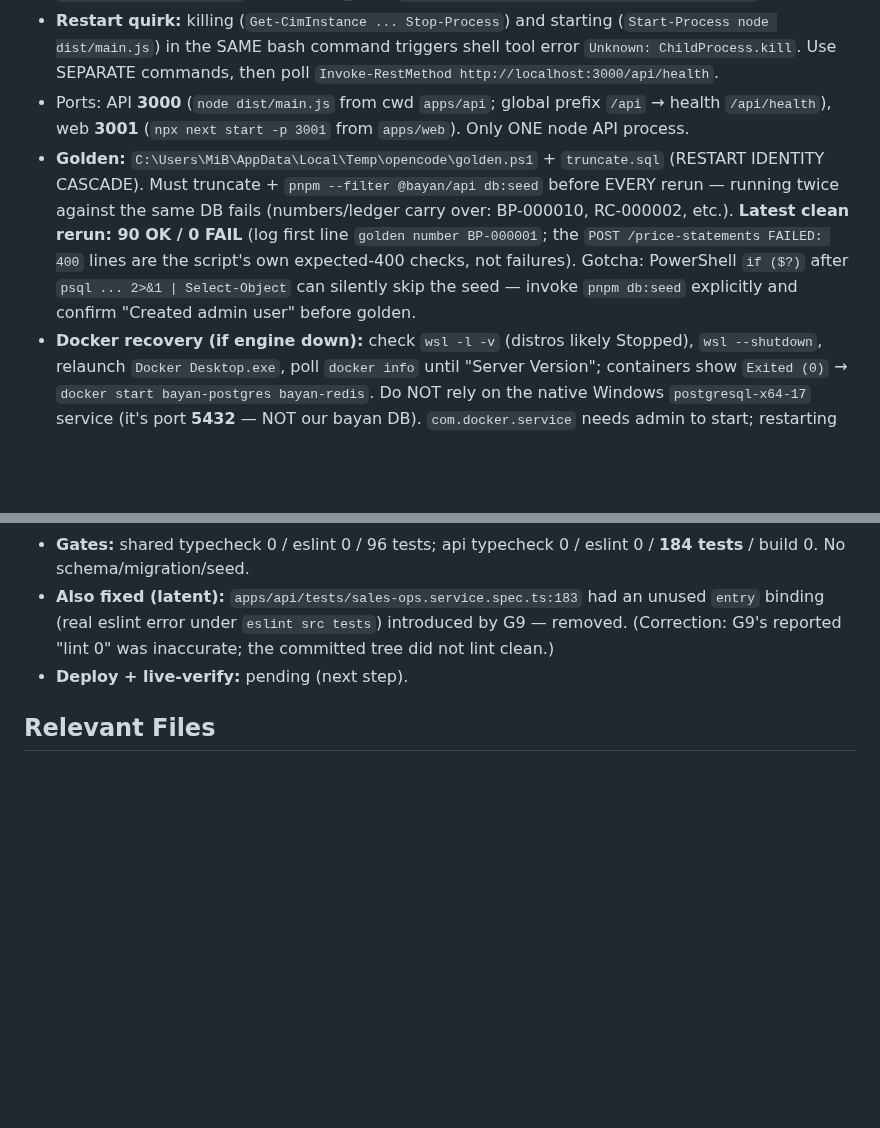
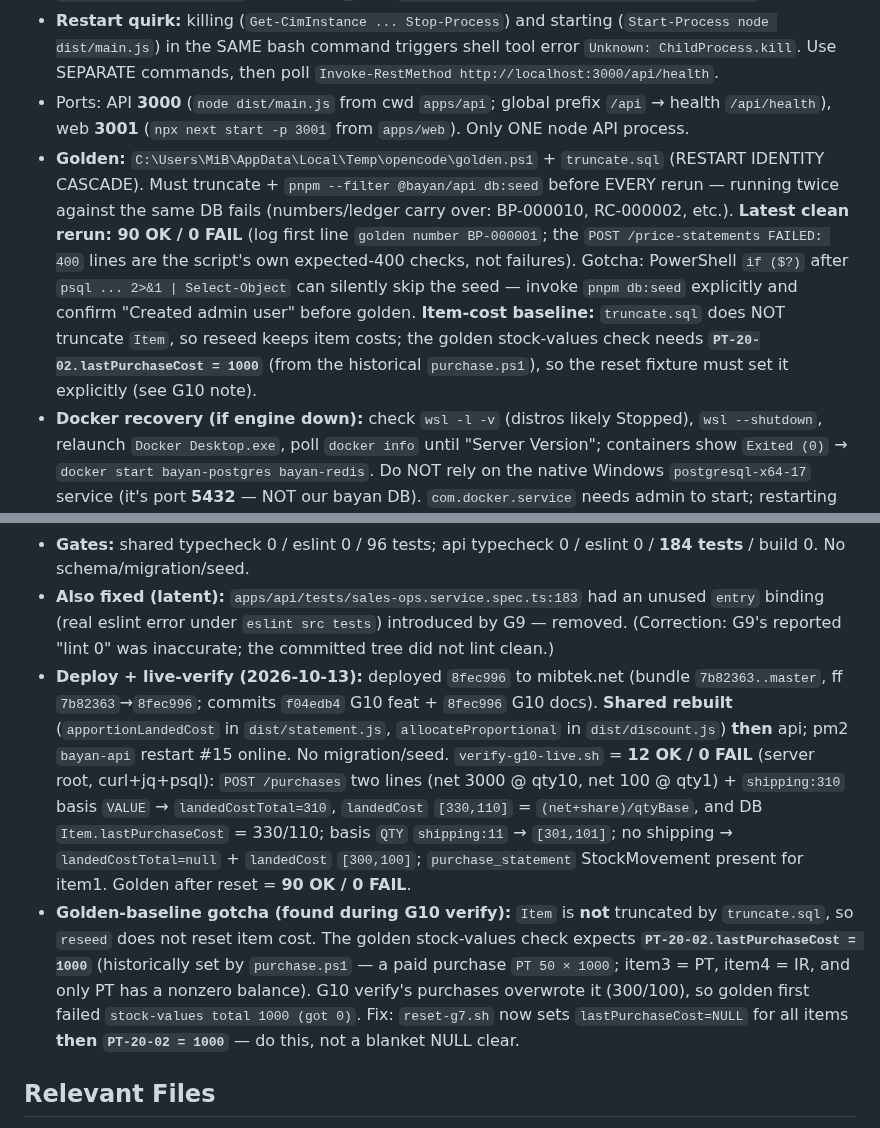
Before and after one commit to barbarymib/Bayan-ERP, a Markdown page: memory.md, 2 parts joined by grey strips. Drawn GitHub-style; blank space fills up the shorter version.

Commit message:
docs(memory): record G10 deploy + live-verify (12/0) + golden 90/0 + item-cost baseline

```diff
--- a/memory.md
+++ b/memory.md
@@ -8,7 +8,7 @@ Complete all phases 0–7 of the Bayan ERP monorepo to spec (incl. optional item
 - **Infra:** Docker `bayan-postgres` (postgis/postgis:17-3.4, port **5433**, user `bayan`/`bayan`, DB `bayan`) + `bayan-redis` (6379). psql: `C:\Program Files\PostgreSQL\17\bin\psql.exe` (with `$env:PGPASSWORD="bayan"`). DATABASE_URL=`postgresql://bayan:bayan@localhost:5433/bayan`.
 - **Restart quirk:** killing (`Get-CimInstance ... Stop-Process`) and starting (`Start-Process node dist/main.js`) in the SAME bash command triggers shell tool error `Unknown: ChildProcess.kill`. Use SEPARATE commands, then poll `Invoke-RestMethod http://localhost:3000/api/health`.
 - Ports: API **3000** (`node dist/main.js` from cwd `apps/api`; global prefix `/api` → health `/api/health`), web **3001** (`npx next start -p 3001` from `apps/web`). Only ONE node API process.
-- **Golden:** `C:\Users\MiB\AppData\Local\Temp\opencode\golden.ps1` + `truncate.sql` (RESTART IDENTITY CASCADE). Must truncate + `pnpm --filter @bayan/api db:seed` before EVERY rerun — running twice against the same DB fails (numbers/ledger carry over: BP-000010, RC-000002, etc.). **Latest clean rerun: 90 OK / 0 FAIL** (log first line `golden number BP-000001`; the `POST /price-statements FAILED: 400` lines are the script's own expected-400 checks, not failures). Gotcha: PowerShell `if ($?)` after `psql ... 2>&1 | Select-Object` can silently skip the seed — invoke `pnpm db:seed` explicitly and confirm "Created admin user" before golden.
+- **Golden:** `C:\Users\MiB\AppData\Local\Temp\opencode\golden.ps1` + `truncate.sql` (RESTART IDENTITY CASCADE). Must truncate + `pnpm --filter @bayan/api db:seed` before EVERY rerun — running twice against the same DB fails (numbers/ledger carry over: BP-000010, RC-000002, etc.). **Latest clean rerun: 90 OK / 0 FAIL** (log first line `golden number BP-000001`; the `POST /price-statements FAILED: 400` lines are the script's own expected-400 checks, not failures). Gotcha: PowerShell `if ($?)` after `psql ... 2>&1 | Select-Object` can silently skip the seed — invoke `pnpm db:seed` explicitly and confirm "Created admin user" before golden. **Item-cost baseline:** `truncate.sql` does NOT truncate `Item`, so reseed keeps item costs; the golden stock-values check needs **`PT-20-02.lastPurchaseCost = 1000`** (from the historical `purchase.ps1`), so the reset fixture must set it explicitly (see G10 note).
 - **Docker recovery (if engine down):** check `wsl -l -v` (distros likely Stopped), `wsl --shutdown`, relaunch `Docker Desktop.exe`, poll `docker info` until "Server Version"; containers show `Exited (0)` → `docker start bayan-postgres bayan-redis`. Do NOT rely on the native Windows `postgresql-x64-17` service (it's port **5432** — NOT our bayan DB). `com.docker.service` needs admin to start; restarting Docker Desktop usually suffices.
 - **Flutter/tooling:** `flutter` at `C:\Users\MiB\AppData\Local\flutter\bin\flutter.bat`; Dart 3.13 / Flutter 16.x (2026). `flutter analyze`/`flutter test` verified working. On Windows, long flutter commands: run via `Start-Process -FilePath flutter.bat -ArgumentList ... -RedirectStandardOutput out.log -RedirectStandardError err.log -NoNewWindow`, then poll the log for "All tests passed"/"Some tests failed" — synchronous runs with `Select-Object -Last` buffer & look stuck. Kill stray `dart` processes (they hold log files open) before deleting *.log. C: drive disk pressure is transient (was 0.09GB, later 24.86GB — check `Get-PSDrive C` before big flutter runs; clean `%TEMP%` flutter_tools/scoped_dir dirs to free space). **SAC caveat (2026-10-11):** if `flutter` fails with `StartForExec failed: An Application Control policy has blocked this file`, Smart App Control blocked the SDK's `dartvm.exe` path — replace that exact file with a fresh copy of itself (see Blocked/TODO). `flutter test` baseline now **176/176**.
 - **Mobile API contract (implemented + smoke-tested):** `POST /api/auth/login {phone|email,password}` → `{accessToken, user:AuthUser}` (JWT carries repCode); `POST /api/sync/device/register {deviceId,deviceName}`; `GET /api/sync/delta?since=ISO` → `{serverTime, items[{id,code,name,baseUnit,lastPrice:null}], customers[{id,code,name,phone,balance,lat,lng,**priceListId,lastStatement{id,number,date,net,status}|null}], **priceLists[{id,code,name,prices[{itemId,unitId,price}]}]**, **statements[{id,number,customerId,date,status,net,lines[{id(=sourceLineId),itemId,unitId,qty,qtyBase,unitPrice,netLine}]}]** (take 1000 latest, non-CANCELLED), blocks[{kind,repCode,from,to,used:0}]}`; `POST /api/sync/push {items:[{clientUuid,type,payload,number}]}` → `{results:[{clientUuid,status('APPROVED'|'PENDING_REVIEW'|'UPLOADED'|'REJECTED'),serverId?,number?,error?}]}` (types: price_statement/return_statement/receipt all handled; device `number` preserved when supplied; idempotent by clientUuid); `POST /api/sync/blocks {kind,repCode,count}` → `{kind,repCode,from,to,used:0}`. Conflict rule (spec §5.12): price/stock changed during offline ⇒ `PENDING_REVIEW` (`net_mismatch`).
@@ -378,7 +378,8 @@ Complete all phases 0–7 of the Bayan ERP monorepo to spec (incl. optional item
 - **Tests:** `packages/shared/tests/statement.test.ts` (+7: VALUE/QTY/default/remainder-fixup/qty-fallback/zero cases + `allocateHeaderDiscount`≡`allocateProportional`) → shared **96** (was 89); `apps/api/tests/purchases.service.spec.ts` (new, 4: VALUE apportionment lands in create data + `purchaseIn` cost + `lastPurchaseCost`; QTY basis; no-shipping → `landedCostTotal=null`; free-line qty fallback) → api **184** (was 180).
 - **Gates:** shared typecheck 0 / eslint 0 / 96 tests; api typecheck 0 / eslint 0 / **184 tests** / build 0. No schema/migration/seed.
 - **Also fixed (latent):** `apps/api/tests/sales-ops.service.spec.ts:183` had an unused `entry` binding (real eslint error under `eslint src tests`) introduced by G9 — removed. (Correction: G9's reported "lint 0" was inaccurate; the committed tree did not lint clean.)
-- **Deploy + live-verify:** pending (next step).
+- **Deploy + live-verify (2026-10-13):** deployed `8fec996` to mibtek.net (bundle `7b82363..master`, ff `7b82363`→`8fec996`; commits `f04edb4` G10 feat + `8fec996` G10 docs). **Shared rebuilt** (`apportionLandedCost` in `dist/statement.js`, `allocateProportional` in `dist/discount.js`) **then** api; pm2 `bayan-api` restart #15 online. No migration/seed. `verify-g10-live.sh` = **12 OK / 0 FAIL** (server root, curl+jq+psql): `POST /purchases` two lines (net 3000 @ qty10, net 100 @ qty1) + `shipping:310` basis `VALUE` → `landedCostTotal=310`, `landedCost` `[330,110]` = `(net+share)/qtyBase`, and DB `Item.lastPurchaseCost` = 330/110; basis `QTY` `shipping:11` → `[301,101]`; no shipping → `landedCostTotal=null` + `landedCost` `[300,100]`; `purchase_statement` StockMovement present for item1. Golden after reset = **90 OK / 0 FAIL**.
+- **Golden-baseline gotcha (found during G10 verify):** `Item` is **not** truncated by `truncate.sql`, so `reseed` does not reset item cost. The golden stock-values check expects **`PT-20-02.lastPurchaseCost = 1000`** (historically set by `purchase.ps1` — a paid purchase `PT 50 × 1000`; item3 = PT, item4 = IR, and only PT has a nonzero balance). G10 verify's purchases overwrote it (300/100), so golden first failed `stock-values total 1000 (got 0)`. Fix: `reset-g7.sh` now sets `lastPurchaseCost=NULL` for all items **then `PT-20-02 = 1000`** — do this, not a blanket NULL clear.
 
 ## Relevant Files
 - **G10 (landed cost):** `packages/shared/src/discount.ts` (`allocateProportional` extracted; `allocateHeaderDiscount` delegates); `packages/shared/src/statement.ts` (`apportionLandedCost` + `LandedCostBasis`/`LandedCostLine`); `packages/shared/tests/statement.test.ts` (+7); `apps/api/src/purchases/purchases.service.ts` (apportion → `landedCost`/stock cost/`lastPurchaseCost` + `landedCostTotal`); `apps/api/src/purchases/purchases.dto.ts` + `apps/api/src/purchase-orders/purchase-orders.dto.ts` (`landedCostBasis`); `apps/api/src/purchase-orders/purchase-orders.service.ts` (`receive` forwards basis); `apps/api/tests/purchases.service.spec.ts` (new, 4).
```
